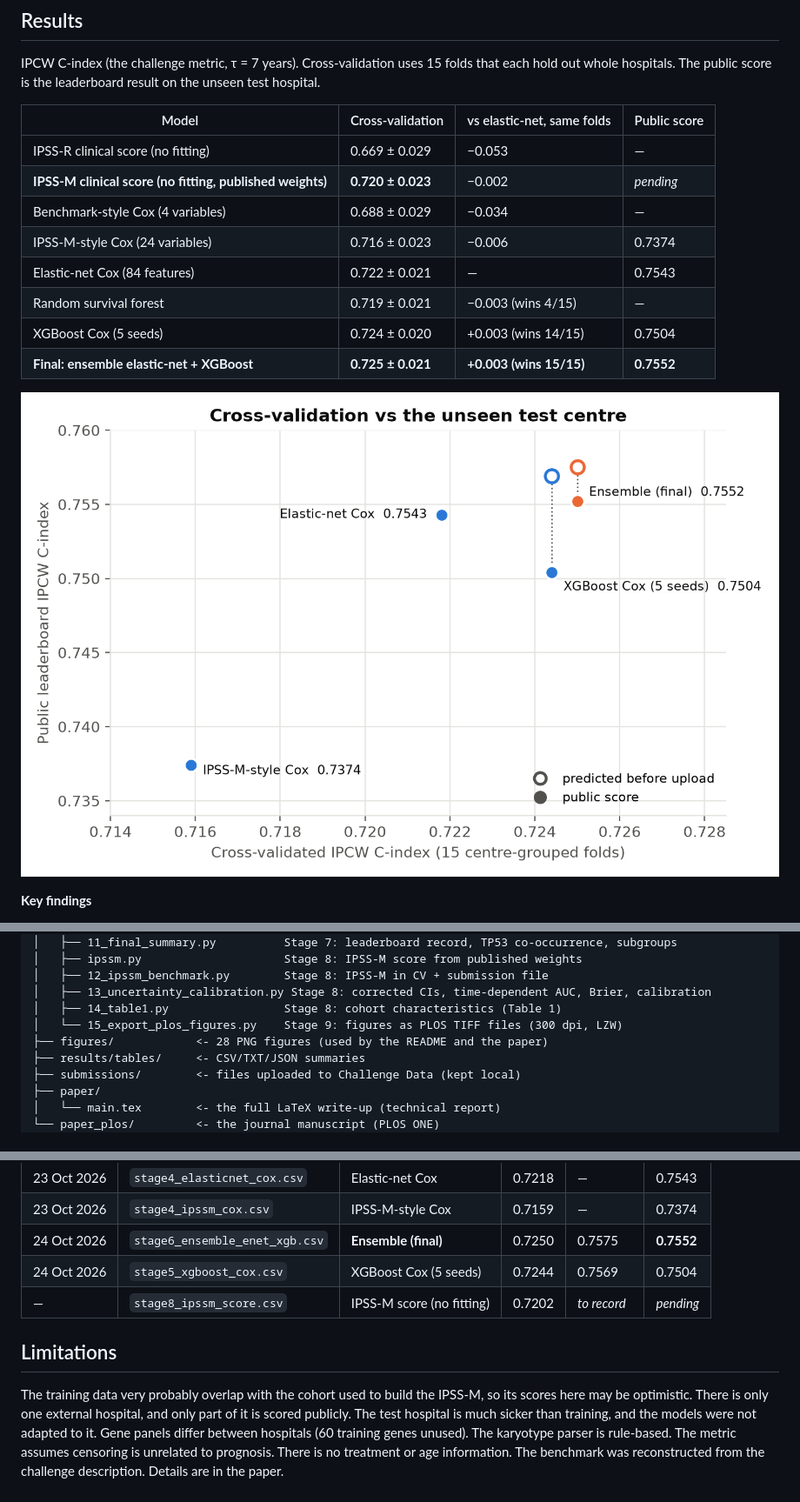
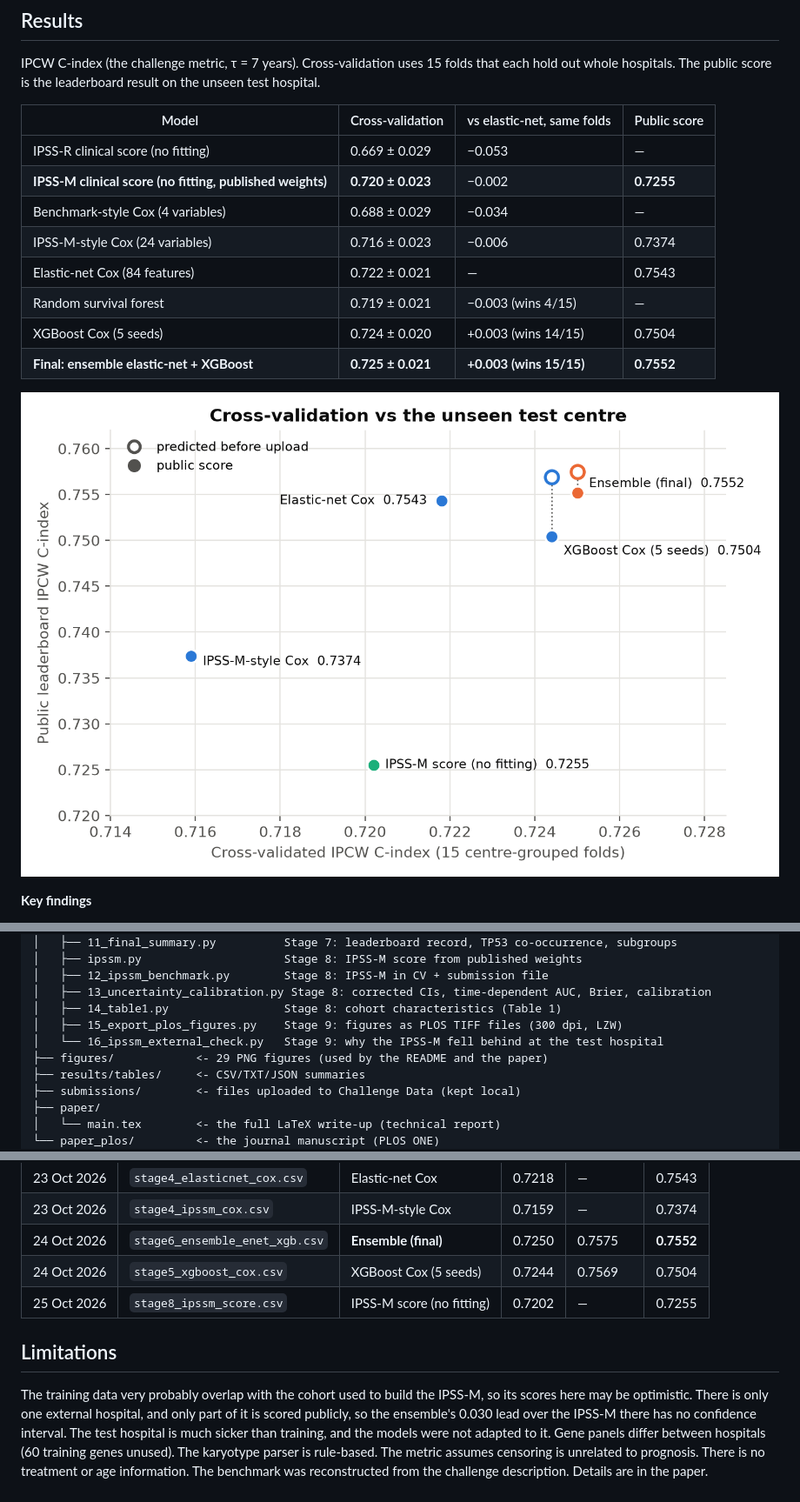
Before and after one commit to bernardfrimpong040-pixel/aml-survival-prediction, a Markdown page: README.md, 3 parts joined by grey strips. Shown: that part at 87% size. GitHub-like rendering; pictures changed too: figures/fig24_leaderboard.png.

Commit message:
IPSS-M public score 0.7255; test why it fell behind at the test centre

```diff
--- a/README.md
+++ b/README.md
@@ -21,7 +21,7 @@ hold out whole hospitals. The public score is the leaderboard result on the unse
 | Model | Cross-validation | vs elastic-net, same folds | Public score |
 |---|---|---|---|
 | IPSS-R clinical score (no fitting) | 0.669 ± 0.029 | −0.053 | — |
-| **IPSS-M clinical score (no fitting, published weights)** | **0.720 ± 0.023** | −0.002 | *pending* |
+| **IPSS-M clinical score (no fitting, published weights)** | **0.720 ± 0.023** | −0.002 | **0.7255** |
 | Benchmark-style Cox (4 variables) | 0.688 ± 0.029 | −0.034 | — |
 | IPSS-M-style Cox (24 variables) | 0.716 ± 0.023 | −0.006 | 0.7374 |
 | Elastic-net Cox (84 features) | 0.722 ± 0.021 | — | 0.7543 |
@@ -138,8 +146,9 @@ aml-survival-prediction/
 │   ├── 12_ipssm_benchmark.py        Stage 8: IPSS-M in CV + submission file
 │   ├── 13_uncertainty_calibration.py Stage 8: corrected CIs, time-dependent AUC, Brier, calibration
 │   ├── 14_table1.py                 Stage 8: cohort characteristics (Table 1)
-│   └── 15_export_plos_figures.py    Stage 9: figures as PLOS TIFF files (300 dpi, LZW)
-├── figures/            <- 28 PNG figures (used by the README and the paper)
+│   ├── 15_export_plos_figures.py    Stage 9: figures as PLOS TIFF files (300 dpi, LZW)
+│   └── 16_ipssm_external_check.py   Stage 9: why the IPSS-M fell behind at the test hospital
+├── figures/            <- 29 PNG figures (used by the README and the paper)
 ├── results/tables/     <- CSV/TXT/JSON summaries
 ├── submissions/        <- files uploaded to Challenge Data (kept local)
 ├── paper/
@@ -195,13 +205,14 @@ the model's paired cross-validation gain.
 | 23 Oct 2026 | `stage4_ipssm_cox.csv` | IPSS-M-style Cox | 0.7159 | — | 0.7374 |
 | 24 Oct 2026 | `stage6_ensemble_enet_xgb.csv` | **Ensemble (final)** | 0.7250 | 0.7575 | **0.7552** |
 | 24 Oct 2026 | `stage5_xgboost_cox.csv` | XGBoost Cox (5 seeds) | 0.7244 | 0.7569 | 0.7504 |
-| — | `stage8_ipssm_score.csv` | IPSS-M score (no fitting) | 0.7202 | *to record* | *pending* |
+| 25 Oct 2026 | `stage8_ipssm_score.csv` | IPSS-M score (no fitting) | 0.7202 | — | 0.7255 |
 
 ## Limitations
 
 The training data very probably overlap with the cohort used to build the IPSS-M, so its
 scores here may be optimistic. There is only one external hospital, and only part of it is
-scored publicly. The test
+scored publicly, so the ensemble's 0.030 lead over the IPSS-M there has no confidence
+interval. The test
 hospital is much sicker than training, and the models were not adapted to it. Gene panels
 differ between hospitals (60 training genes unused). The karyotype parser is rule-based. The
 metric assumes censoring is unrelated to prognosis. There is no treatment or age
```
Also changed, not shown: other parts of README.md (+15 -6 lines), figures/fig29_ipssm_gap_by_centre.png (added), 7 other files.
